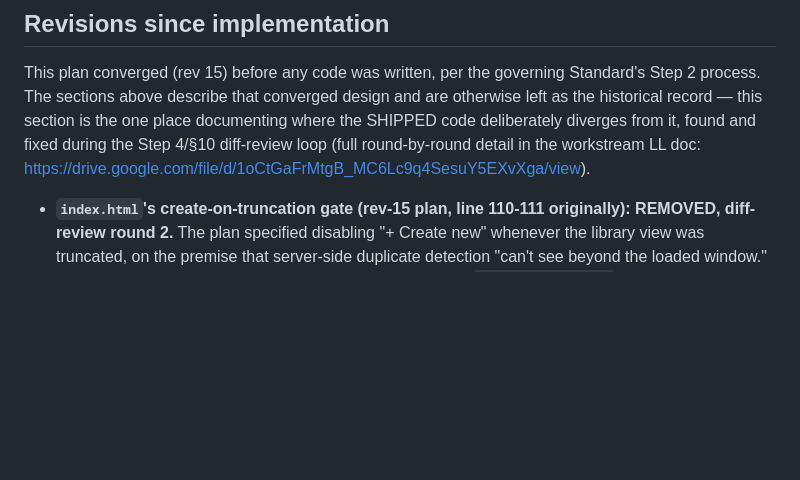
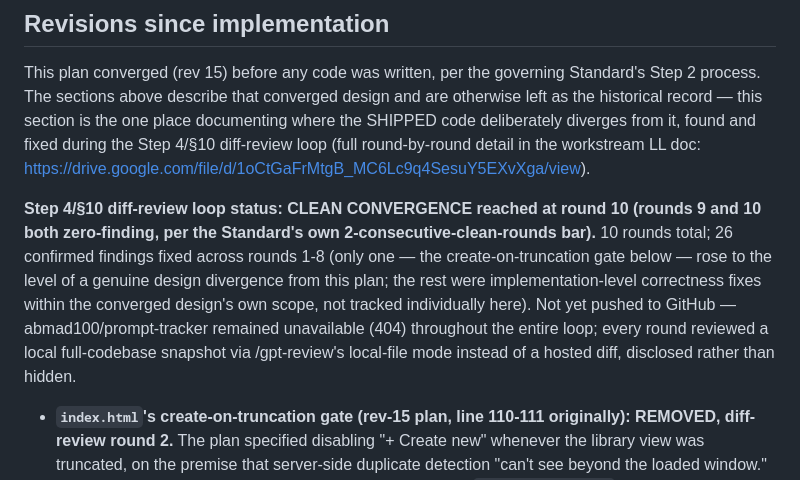
Before and after one commit to abmad100/prompt-tracker, a Markdown page: PLAN.md, the part around the change. GitHub-like rendering; blank space fills up the shorter version.

Commit message:
Document diff-review loop CLEAN CONVERGENCE (rounds 9-10, both zero-finding)
Rounds 9 and 10 of the Step 4/$10 diff-review loop both returned
APPROVE / No findings from /gpt-review, meeting the Standard's own
2-consecutive-clean-rounds convergence bar. Round 10 reviewed a
byte-identical snapshot to round 9 (confirmed via diff before
invoking) as a genuinely fresh, independent pass rather than assuming
the prior verdict would hold.

No code changes this round -- PLAN.md's own 'Revisions since
implementation' section updated with a brief convergence status note;
full round-by-round detail lives in the workstream LL doc.

Loop total: 10 rounds, 26 confirmed findings fixed across rounds 1-8,
9 restatements/false claims declined or refuted with reasoning. Full
test suite: 114/114 (npm test, working end to end as of round 8's
self-discovered package.json fix). Code still not pushed --
abmad100/prompt-tracker still 404, reconfirmed this round.

```diff
--- a/PLAN.md
+++ b/PLAN.md
@@ -162,6 +162,18 @@ deliberately diverges from it, found and fixed during the Step 4/§10
 diff-review loop (full round-by-round detail in the workstream LL doc:
 https://drive.google.com/file/d/1oCtGaFrMtgB_MC6Lc9q4SesuY5EXvXga/view).
 
+**Step 4/§10 diff-review loop status: CLEAN CONVERGENCE reached at
+round 10 (rounds 9 and 10 both zero-finding, per the Standard's own
+2-consecutive-clean-rounds bar).** 10 rounds total; 26 confirmed
+findings fixed across rounds 1-8 (only one — the create-on-truncation
+gate below — rose to the level of a genuine design divergence from
+this plan; the rest were implementation-level correctness fixes within
+the converged design's own scope, not tracked individually here). Not
+yet pushed to GitHub — abmad100/prompt-tracker remained unavailable
+(404) throughout the entire loop; every round reviewed a local
+full-codebase snapshot via /gpt-review's local-file mode instead of a
+hosted diff, disclosed rather than hidden.
+
 - **`index.html`'s create-on-truncation gate (rev-15 plan, line
   110-111 originally): REMOVED, diff-review round 2.** The plan
   specified disabling "+ Create new" whenever the library view was
```
